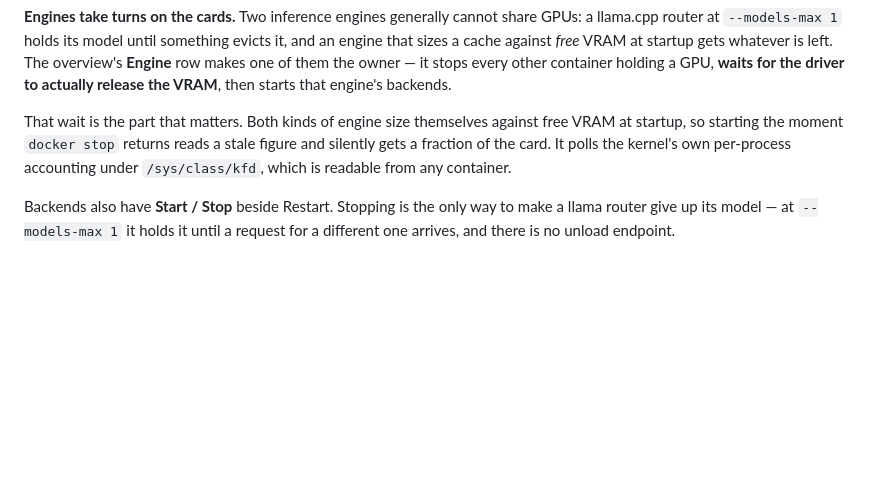
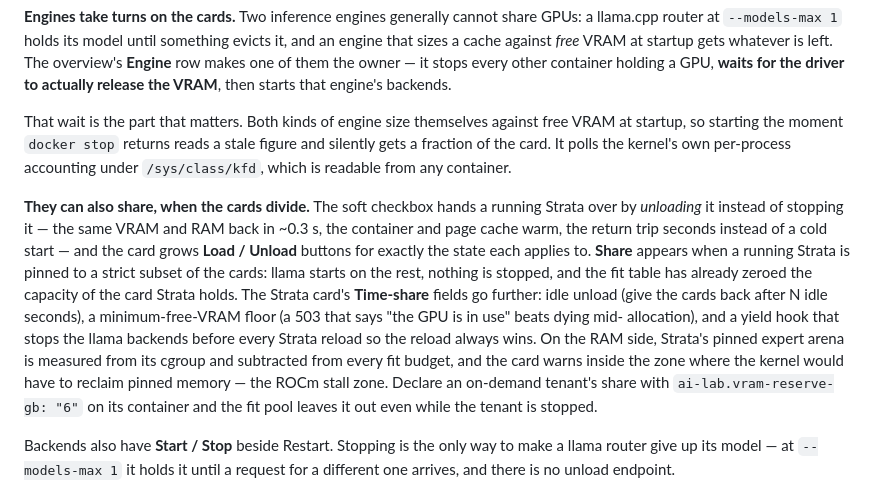
Before and after one commit to scratchhax/model-loader, a Markdown page: README.md, the part around the change. GitHub-like rendering; blank space fills up the shorter version.

Commit message:
Docs: the coexistence feature is built; the README stops saying 'take turns'

```diff
--- a/README.md
+++ b/README.md
@@ -259,6 +259,21 @@ startup, so starting the moment `docker stop` returns reads a stale figure and s
 fraction of the card. It polls the kernel's own per-process accounting under `/sys/class/kfd`,
 which is readable from any container.
 
+**They can also share, when the cards divide.** The soft checkbox hands a running Strata over
+by *unloading* it instead of stopping it — the same VRAM and RAM back in ~0.3 s, the container
+and page cache warm, the return trip seconds instead of a cold start — and the card grows
+**Load / Unload** buttons for exactly the state each applies to. **Share** appears when a
+running Strata is pinned to a strict subset of the cards: llama starts on the rest, nothing is
+stopped, and the fit table has already zeroed the capacity of the card Strata holds. The
+Strata card's **Time-share** fields go further: idle unload (give the cards back after N idle
+seconds), a minimum-free-VRAM floor (a 503 that says "the GPU is in use" beats dying mid-
+allocation), and a yield hook that stops the llama backends before every Strata reload so the
+reload always wins. On the RAM side, Strata's pinned expert arena is measured from its cgroup
+and subtracted from every fit budget, and the card warns inside the zone where the kernel
+would have to reclaim pinned memory — the ROCm stall zone. Declare an on-demand tenant's
+share with `ai-lab.vram-reserve-gb: "6"` on its container and the fit pool leaves it out even
+while the tenant is stopped.
+
 Backends also have **Start / Stop** beside Restart. Stopping is the only way to make a llama
 router give up its model — at `--models-max 1` it holds it until a request for a different one
 arrives, and there is no unload endpoint.
```
Also changed, not shown: docs/STRATA_COEXISTENCE.md (+5 -0 lines).
